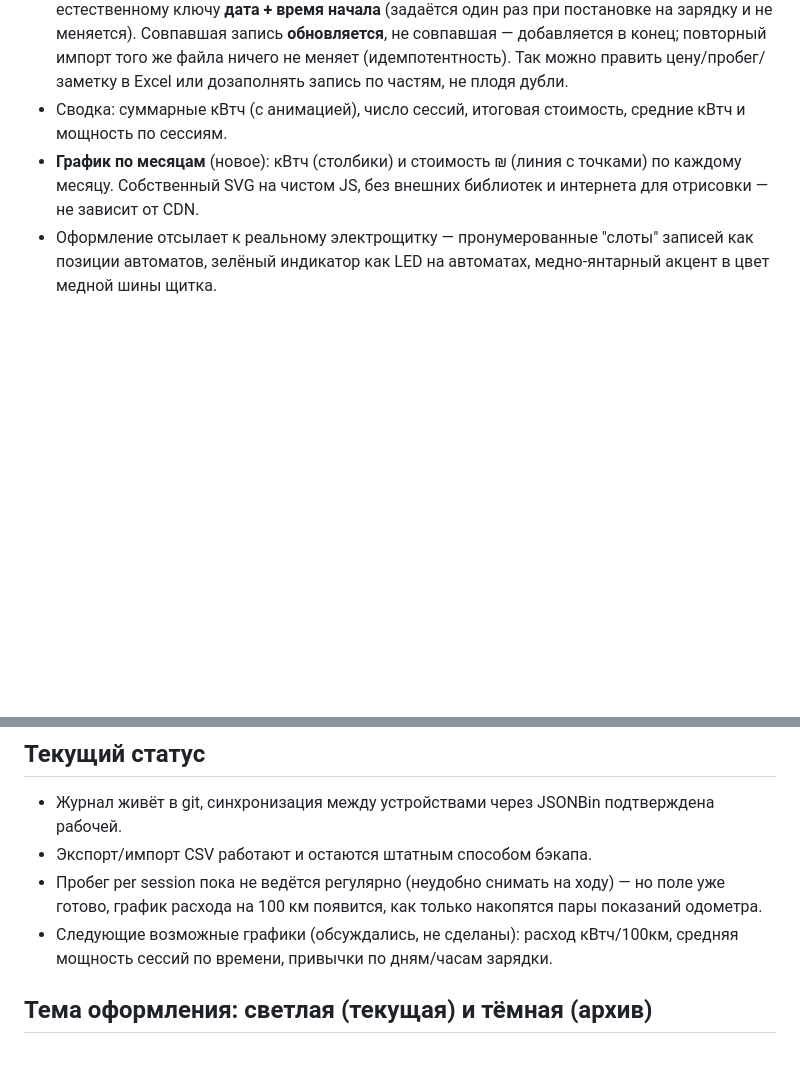
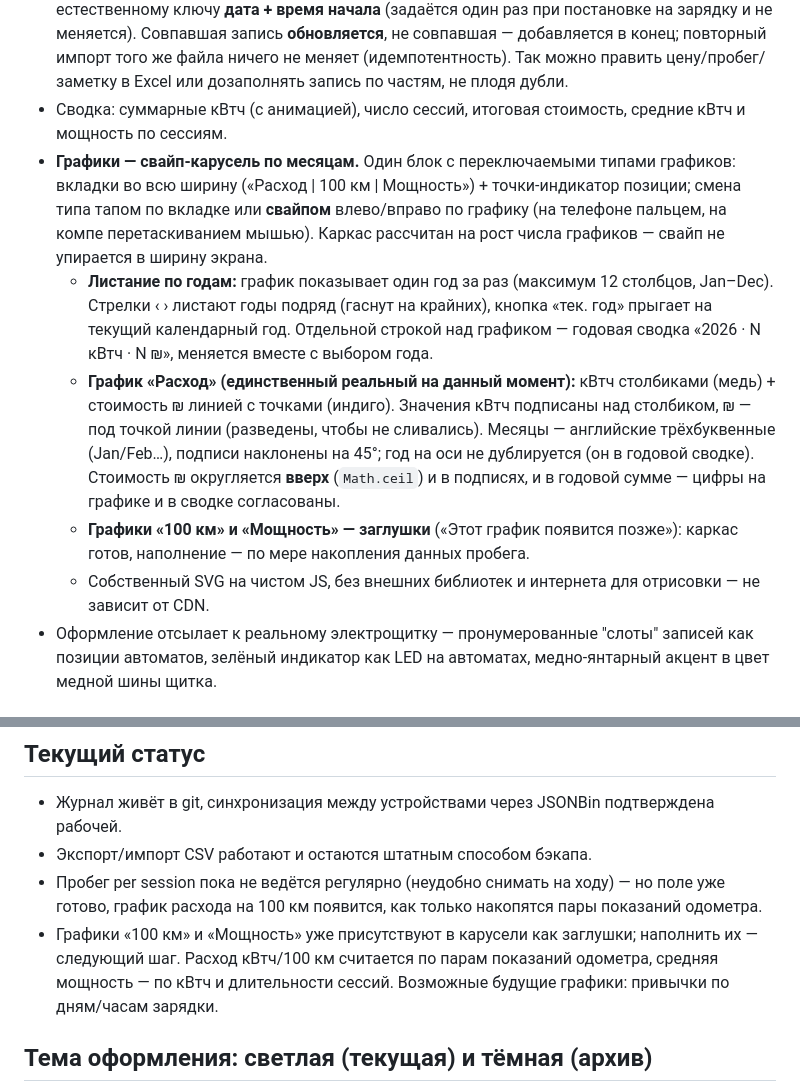
Before and after one commit to IlyaGinz/charging-log, a Markdown page: charging_log.md, 2 parts joined by grey strips. Drawn GitHub-style; blank space fills up the shorter version.

Commit message:
Update md file

```diff
--- a/charging_log.md
+++ b/charging_log.md
@@ -30,7 +30,11 @@
 - Удаление — через подтверждение ("Удалить? Да / Нет"), не мгновенно.
 - Экспорт/импорт CSV — независимый бэкап и способ массового редактирования. Экспорт включает служебную колонку **ID** (первая). Импорт сопоставляет строки **гибридно**: сначала по ID (совпал — обновляет ту запись на месте, что бы в ней ни поменялось), при пустом ID — по естественному ключу **дата + время начала** (задаётся один раз при постановке на зарядку и не меняется). Совпавшая запись **обновляется**, не совпавшая — добавляется в конец; повторный импорт того же файла ничего не меняет (идемпотентность). Так можно править цену/пробег/заметку в Excel или дозаполнять запись по частям, не плодя дубли.
 - Сводка: суммарные кВтч (с анимацией), число сессий, итоговая стоимость, средние кВтч и мощность по сессиям.
-- **График по месяцам** (новое): кВтч (столбики) и стоимость ₪ (линия с точками) по каждому месяцу. Собственный SVG на чистом JS, без внешних библиотек и интернета для отрисовки — не зависит от CDN.
+- **Графики — свайп-карусель по месяцам.** Один блок с переключаемыми типами графиков: вкладки во всю ширину («Расход | 100 км | Мощность») + точки-индикатор позиции; смена типа тапом по вкладке или **свайпом** влево/вправо по графику (на телефоне пальцем, на компе перетаскиванием мышью). Каркас рассчитан на рост числа графиков — свайп не упирается в ширину экрана.
+  - **Листание по годам:** график показывает один год за раз (максимум 12 столбцов, Jan–Dec). Стрелки ‹ › листают годы подряд (гаснут на крайних), кнопка «тек. год» прыгает на текущий календарный год. Отдельной строкой над графиком — годовая сводка «2026 · N кВтч · N ₪», меняется вместе с выбором года.
+  - **График «Расход» (единственный реальный на данный момент):** кВтч столбиками (медь) + стоимость ₪ линией с точками (индиго). Значения кВтч подписаны над столбиком, ₪ — под точкой линии (разведены, чтобы не сливались). Месяцы — английские трёхбуквенные (Jan/Feb…), подписи наклонены на 45°; год на оси не дублируется (он в годовой сводке). Стоимость ₪ округляется **вверх** (`Math.ceil`) и в подписях, и в годовой сумме — цифры на графике и в сводке согласованы.
+  - **Графики «100 км» и «Мощность» — заглушки** («Этот график появится позже»): каркас готов, наполнение — по мере накопления данных пробега.
+  - Собственный SVG на чистом JS, без внешних библиотек и интернета для отрисовки — не зависит от CDN.
 - Оформление отсылает к реальному электрощитку — пронумерованные "слоты" записей как позиции автоматов, зелёный индикатор как LED на автоматах, медно-янтарный акцент в цвет медной шины щитка.
 
 ## Фикс: формат времени
@@ -55,7 +59,7 @@
 - Журнал живёт в git, синхронизация между устройствами через JSONBin подтверждена рабочей.
 - Экспорт/импорт CSV работают и остаются штатным способом бэкапа.
 - Пробег per session пока не ведётся регулярно (неудобно снимать на ходу) — но поле уже готово, график расхода на 100 км появится, как только накопятся пары показаний одометра.
-- Следующие возможные графики (обсуждались, не сделаны): расход кВтч/100км, средняя мощность сессий по времени, привычки по дням/часам зарядки.
+- Графики «100 км» и «Мощность» уже присутствуют в карусели как заглушки; наполнить их — следующий шаг. Расход кВтч/100 км считается по парам показаний одометра, средняя мощность — по кВтч и длительности сессий. Возможные будущие графики: привычки по дням/часам зарядки.
 
 ## Тема оформления: светлая (текущая) и тёмная (архив)
 
```
